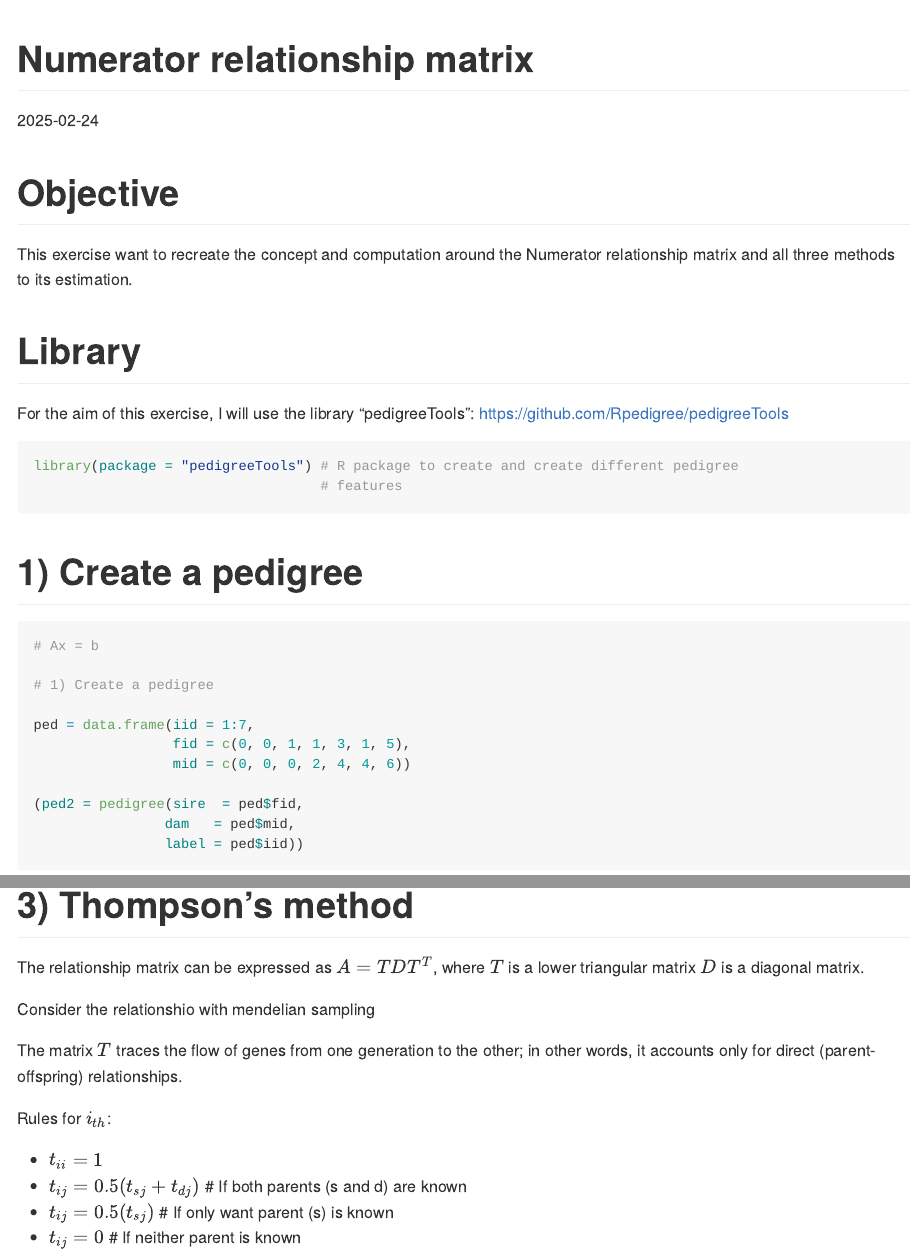
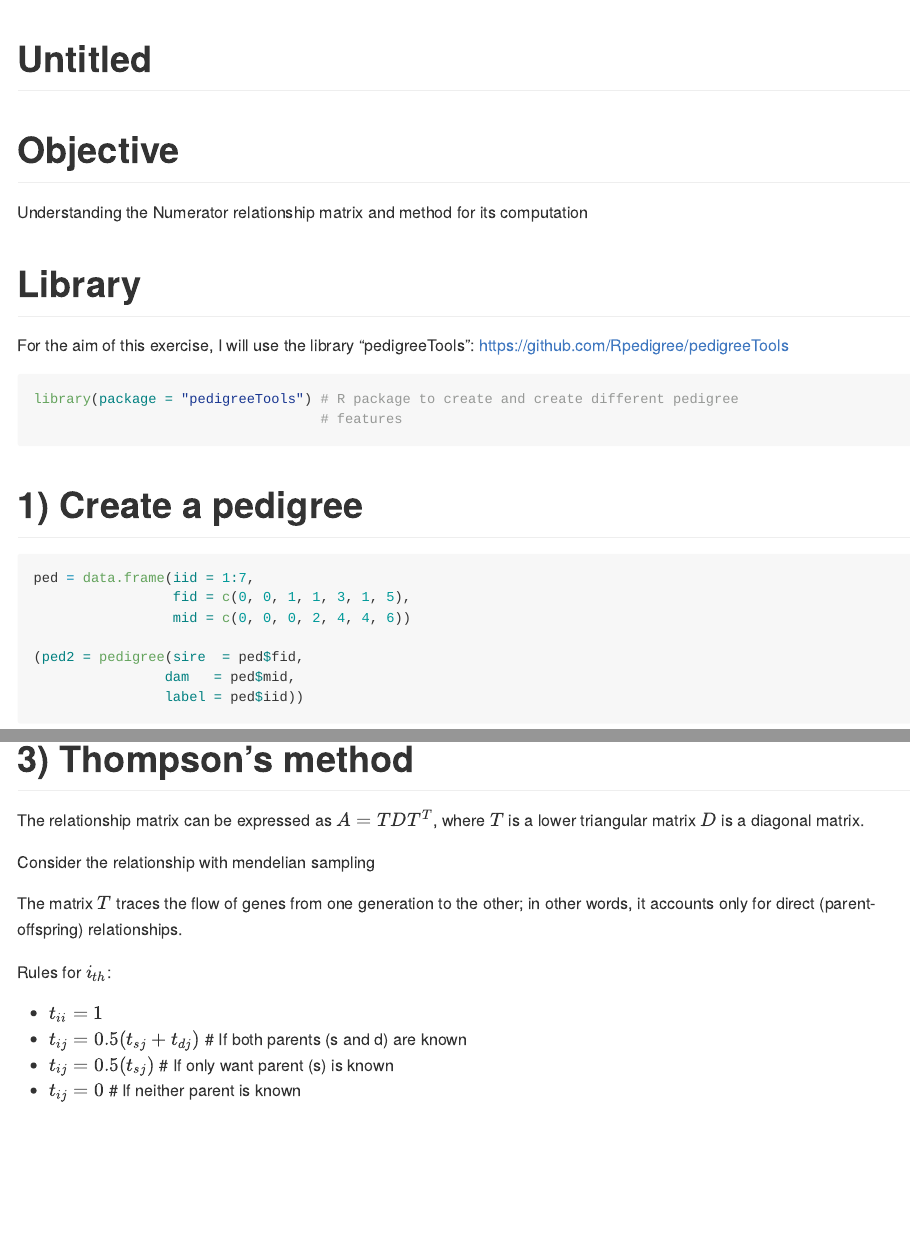
Before and after one commit to sakurita17/jortiz_phd_review, an R Markdown document (method.rmd): the page in a window 1100 px wide, from its top, and a second part further down, joined at a grey line. Rendered offline with R 4.5, knitr and Pandoc, with nearby package versions; some code elsewhere in the file could not run offline.

Commit message:
28022025

````diff
--- a/method.rmd
+++ b/method.rmd
@@ -1,7 +1,6 @@
 ---
-title: "Numerator relationship matrix"
-output: rmarkdown::github_document
-date: "2025-02-24"
+title: "Untitled"
+output: github_document
 ---
 
 ```{r setup, include=FALSE}
@@ -9,8 +8,7 @@ knitr::opts_chunk$set(echo = TRUE)
 ```
 
 # Objective
-This exercise want to recreate the concept and computation
-around the Numerator relationship matrix and all three methods to its estimation.
+Understanding the Numerator relationship matrix and method for its computation
 
 # Library
 For the aim of this exercise, I will use the library "pedigreeTools": https://github.com/Rpedigree/pedigreeTools
@@ -24,10 +22,6 @@ library(package = "pedigreeTools") # R package to create and create different pe
 # 1) Create a pedigree
 
 ```{r}
-# Ax = b
-
-# 1) Create a pedigree
-
 ped = data.frame(iid = 1:7,
                  fid = c(0, 0, 1, 1, 3, 1, 5),
                  mid = c(0, 0, 0, 2, 4, 4, 6))
@@ -71,7 +65,7 @@ $a_{ji} = a_{ij} = 0$
 
 The relationship matrix can be expressed as $A = TDT^T$, where $T$ is a lower triangular matrix $D$ is a diagonal matrix.
 
-Consider the relationshio with mendelian sampling
+Consider the relationship with mendelian sampling
 
 The matrix $T$ traces the flow of genes from one generation to the other; in other words, it accounts only for direct (parent-offspring) relationships.
 
````
Also changed, not shown: README.md, method.md.
